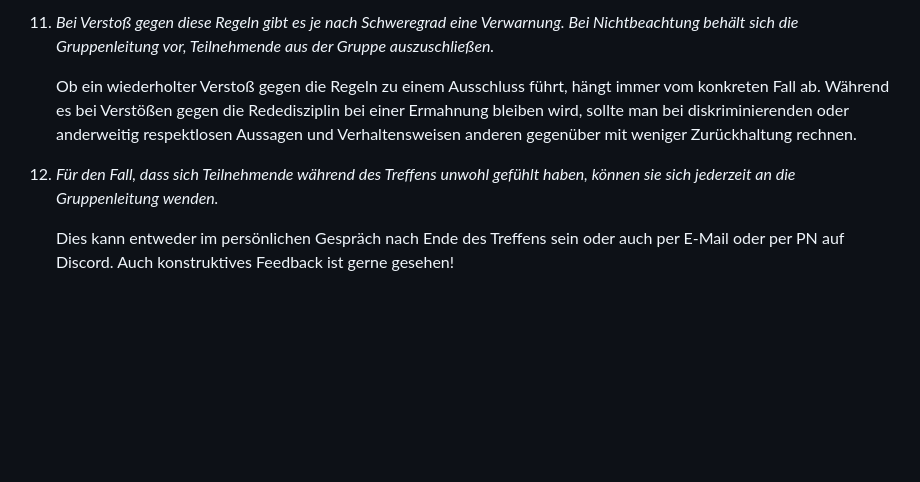
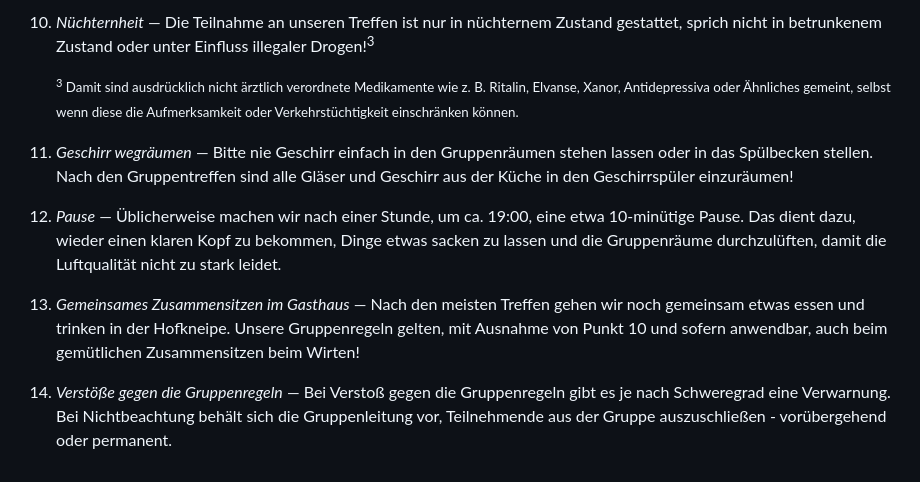
Before and after one commit to transinlinz/transinlinz.github.io, a Markdown page: src/code-of-conduct.md, the part around one of its changes. Rendered like a GitHub page; blank space fills up the shorter version.

Commit message:
Update code of conduct

```diff
--- a/src/code-of-conduct.md
+++ b/src/code-of-conduct.md
@@ -106,15 +90,23 @@ _Stand: 11. August 2024_
 
-1. <em>Bei Verstoß gegen diese Regeln gibt es je nach Schweregrad eine Verwarnung. Bei
-   Nichtbeachtung behält sich die Gruppenleitung vor, Teilnehmende aus der Gruppe
-   auszuschließen.</em>
+1. <em>Nüchternheit</em> — Die Teilnahme an unseren Treffen ist nur in nüchternem Zustand gestattet,
+   sprich nicht in betrunkenem Zustand oder unter Einfluss illegaler Drogen!<sup>3</sup>
 
-   Ob ein wiederholter Verstoß gegen die Regeln zu einem Ausschluss führt, hängt immer vom konkreten
-   Fall ab. Während es bei Verstößen gegen die Rededisziplin bei einer Ermahnung bleiben wird,
-   sollte man bei diskriminierenden oder anderweitig respektlosen Aussagen und Verhaltensweisen
-   anderen gegenüber mit weniger Zurückhaltung rechnen.
+   <small><sup>3</sup> Damit sind ausdrücklich nicht ärztlich verordnete Medikamente wie z. B.
+   Ritalin, Elvanse, Xanor, Antidepressiva oder Ähnliches gemeint, selbst wenn diese die
+   Aufmerksamkeit oder Verkehrstüchtigkeit einschränken können.</small>
 
-1. <em>Für den Fall, dass sich Teilnehmende während des Treffens unwohl gefühlt haben, können sie
-   sich jederzeit an die Gruppenleitung wenden.</em>
+1. <em>Geschirr wegräumen</em> — Bitte nie Geschirr einfach in den Gruppenräumen stehen lassen oder
+   in das Spülbecken stellen. Nach den Gruppentreffen sind alle Gläser und Geschirr aus der Küche in
+   den Geschirrspüler einzuräumen!
 
-   Dies kann entweder im persönlichen Gespräch nach Ende des Treffens sein oder auch per E-Mail oder
-   per PN auf Discord. Auch konstruktives Feedback ist gerne gesehen!
+1. <em>Pause</em> — Üblicherweise machen wir nach einer Stunde, um ca. 19:00, eine etwa 10-minütige
+   Pause. Das dient dazu, wieder einen klaren Kopf zu bekommen, Dinge etwas sacken zu lassen und die
+   Gruppenräume durchzulüften, damit die Luftqualität nicht zu stark leidet.
+
+1. <em>Gemeinsames Zusammensitzen im Gasthaus</em> — Nach den meisten Treffen gehen wir noch
+   gemeinsam etwas essen und trinken in der Hofkneipe. Unsere Gruppenregeln gelten, mit Ausnahme von
+   Punkt 10 und sofern anwendbar, auch beim gemütlichen Zusammensitzen beim Wirten!
+
+1. <em>Verstöße gegen die Gruppenregeln</em> — Bei Verstoß gegen die Gruppenregeln gibt es je nach
+   Schweregrad eine Verwarnung. Bei Nichtbeachtung behält sich die Gruppenleitung vor, Teilnehmende
+   aus der Gruppe auszuschließen - vorübergehend oder permanent.
```
Also changed, not shown: other parts of src/code-of-conduct.md (+62 -78 lines).
